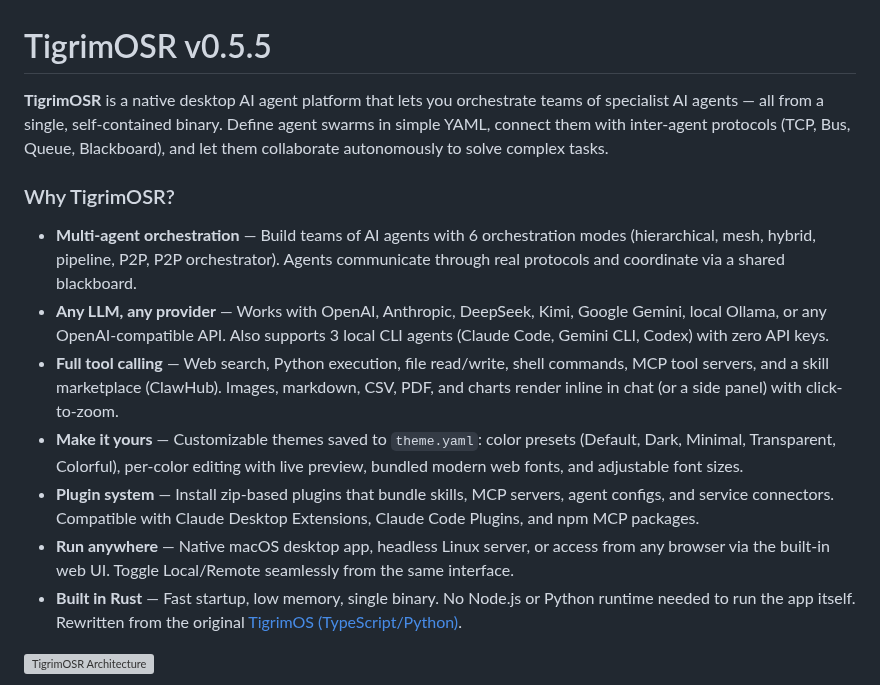
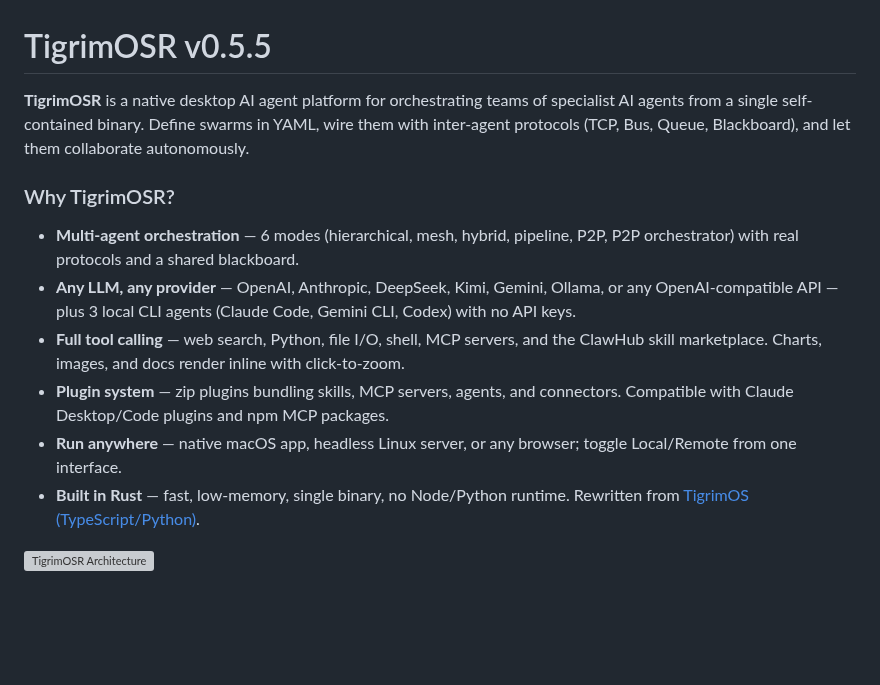
Before and after one commit to Sompote/TigrimOSR, a Markdown page: README.md, the part around the change. GitHub-like rendering; blank space fills up the shorter version; grey boxes are pictures that could not be loaded.

Commit message:
docs: tighten introduction — shorter tagline and Why bullets
Co-Authored-By: Claude Opus 4.8 (1M context) <noreply@anthropic.com>

```diff
--- a/README.md
+++ b/README.md
@@ -1,16 +1,15 @@
 # TigrimOSR v0.5.5
 
-**TigrimOSR** is a native desktop AI agent platform that lets you orchestrate teams of specialist AI agents — all from a single, self-contained binary. Define agent swarms in simple YAML, connect them with inter-agent protocols (TCP, Bus, Queue, Blackboard), and let them collaborate autonomously to solve complex tasks.
+**TigrimOSR** is a native desktop AI agent platform for orchestrating teams of specialist AI agents from a single self-contained binary. Define swarms in YAML, wire them with inter-agent protocols (TCP, Bus, Queue, Blackboard), and let them collaborate autonomously.
 
 ### Why TigrimOSR?
 
-- **Multi-agent orchestration** — Build teams of AI agents with 6 orchestration modes (hierarchical, mesh, hybrid, pipeline, P2P, P2P orchestrator). Agents communicate through real protocols and coordinate via a shared blackboard.
-- **Any LLM, any provider** — Works with OpenAI, Anthropic, DeepSeek, Kimi, Google Gemini, local Ollama, or any OpenAI-compatible API. Also supports 3 local CLI agents (Claude Code, Gemini CLI, Codex) with zero API keys.
-- **Full tool calling** — Web search, Python execution, file read/write, shell commands, MCP tool servers, and a skill marketplace (ClawHub). Images, markdown, CSV, PDF, and charts render inline in chat (or a side panel) with click-to-zoom.
-- **Make it yours** — Customizable themes saved to `theme.yaml`: color presets (Default, Dark, Minimal, Transparent, Colorful), per-color editing with live preview, bundled modern web fonts, and adjustable font sizes.
-- **Plugin system** — Install zip-based plugins that bundle skills, MCP servers, agent configs, and service connectors. Compatible with Claude Desktop Extensions, Claude Code Plugins, and npm MCP packages.
-- **Run anywhere** — Native macOS desktop app, headless Linux server, or access from any browser via the built-in web UI. Toggle Local/Remote seamlessly from the same interface.
-- **Built in Rust** — Fast startup, low memory, single binary. No Node.js or Python runtime needed to run the app itself. Rewritten from the original [TigrimOS (TypeScript/Python)](https://github.com/Sompote/TigerCowork).
+- **Multi-agent orchestration** — 6 modes (hierarchical, mesh, hybrid, pipeline, P2P, P2P orchestrator) with real protocols and a shared blackboard.
+- **Any LLM, any provider** — OpenAI, Anthropic, DeepSeek, Kimi, Gemini, Ollama, or any OpenAI-compatible API — plus 3 local CLI agents (Claude Code, Gemini CLI, Codex) with no API keys.
+- **Full tool calling** — web search, Python, file I/O, shell, MCP servers, and the ClawHub skill marketplace. Charts, images, and docs render inline with click-to-zoom.
+- **Plugin system** — zip plugins bundling skills, MCP servers, agents, and connectors. Compatible with Claude Desktop/Code plugins and npm MCP packages.
+- **Run anywhere** — native macOS app, headless Linux server, or any browser; toggle Local/Remote from one interface.
+- **Built in Rust** — fast, low-memory, single binary, no Node/Python runtime. Rewritten from [TigrimOS (TypeScript/Python)](https://github.com/Sompote/TigerCowork).
 
 ![TigrimOSR Architecture](assets/architecture.png)
 
```
